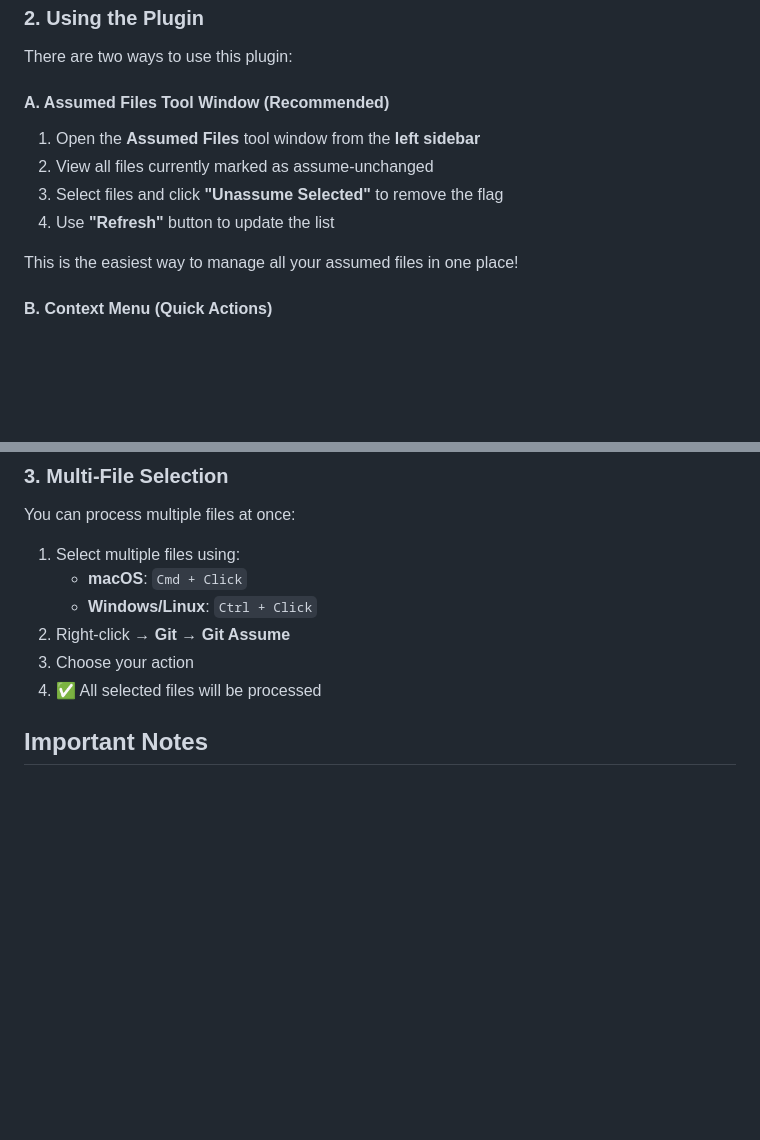
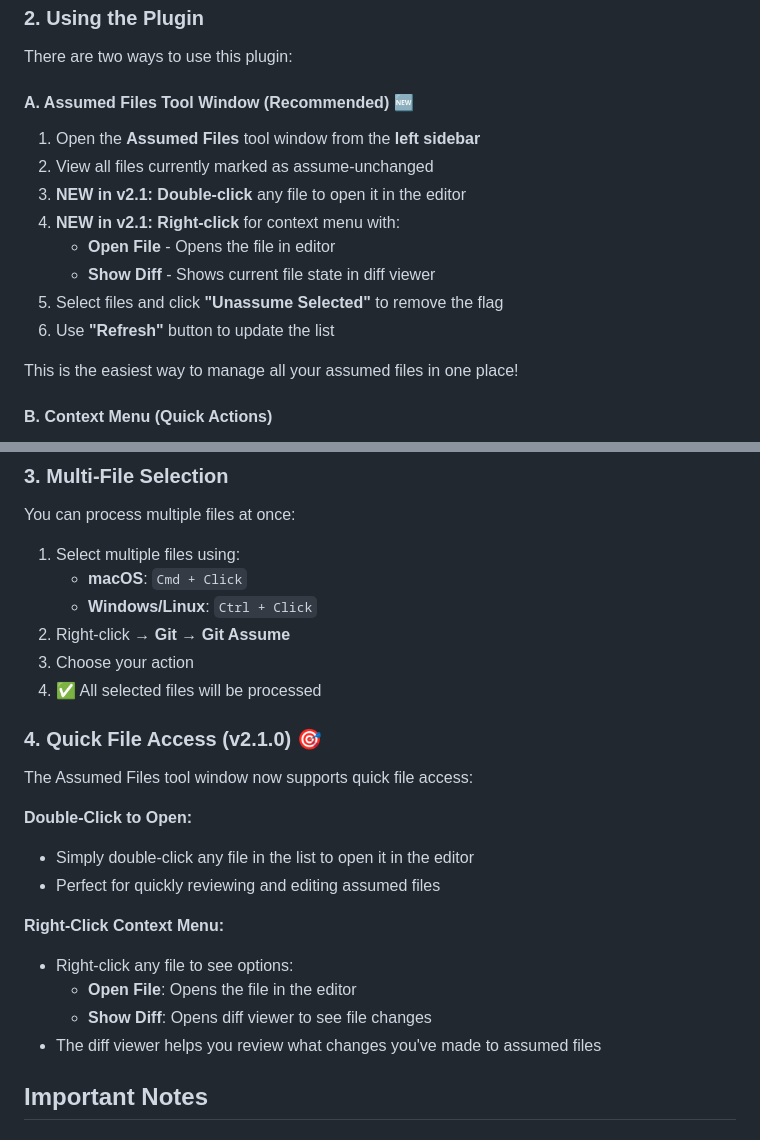
Before and after one commit to eziocode/IntelliJ-Plugins, a Markdown page: gitAssume/GETTING_STARTED.md, 2 parts joined by grey strips. GitHub-like rendering; blank space fills up the shorter version.

Commit message:
Update GETTING_STARTED.md for v2.1.0
- Added double-click to open files feature
- Added right-click context menu with Show Diff option
- Updated tool window section with new v2.1.0 capabilities
- Added dedicated section for quick file access features

```diff
--- a/gitAssume/GETTING_STARTED.md
+++ b/gitAssume/GETTING_STARTED.md
@@ -28,12 +28,16 @@ The plugin is already installed if you're reading this! If not:
 
 There are two ways to use this plugin:
 
-#### A. Assumed Files Tool Window (Recommended)
+#### A. Assumed Files Tool Window (Recommended) 🆕
 
 1. Open the **Assumed Files** tool window from the **left sidebar**
 2. View all files currently marked as assume-unchanged
-3. Select files and click **"Unassume Selected"** to remove the flag
-4. Use **"Refresh"** button to update the list
+3. **NEW in v2.1:** **Double-click** any file to open it in the editor
+4. **NEW in v2.1:** **Right-click** for context menu with:
+   - **Open File** - Opens the file in editor
+   - **Show Diff** - Shows current file state in diff viewer
+5. Select files and click **"Unassume Selected"** to remove the flag
+6. Use **"Refresh"** button to update the list
 
 This is the easiest way to manage all your assumed files in one place!
 
@@ -63,6 +67,20 @@ You can process multiple files at once:
 2. Right-click → **Git** → **Git Assume**
 3. Choose your action
 4. ✅ All selected files will be processed
+
+### 4. Quick File Access (v2.1.0) 🎯
+
+The Assumed Files tool window now supports quick file access:
+
+**Double-Click to Open:**
+- Simply double-click any file in the list to open it in the editor
+- Perfect for quickly reviewing and editing assumed files
+
+**Right-Click Context Menu:**
+- Right-click any file to see options:
+  - **Open File**: Opens the file in the editor
+  - **Show Diff**: Opens diff viewer to see file changes
+- The diff viewer helps you review what changes you've made to assumed files
 
 ## Important Notes
 
```
